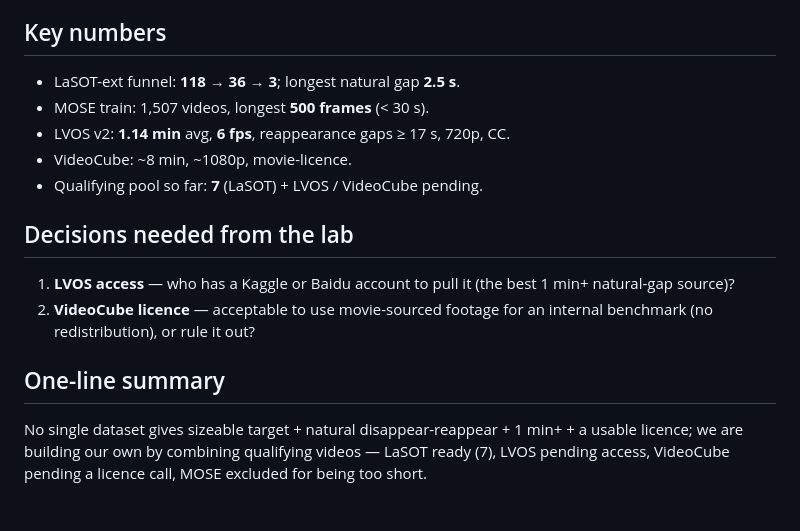
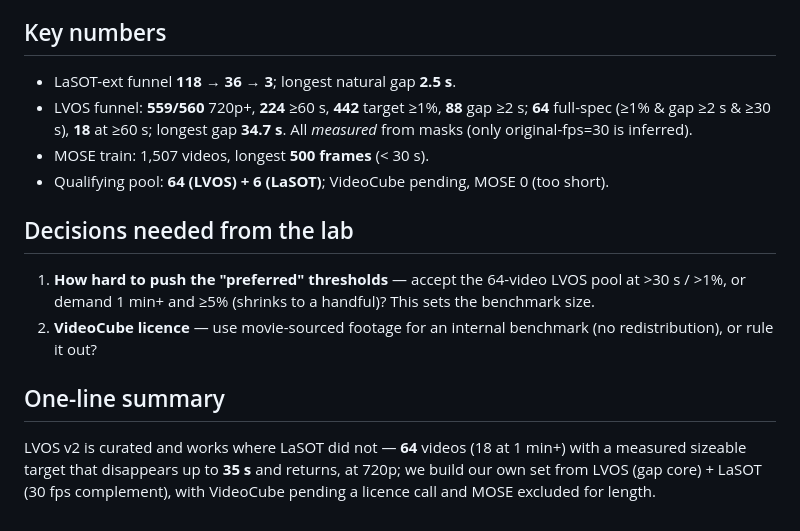
Before and after one commit to TimuJ/thesis_ve, a Markdown page: reports/Timur_Iakshibaev_biweekly_2026-10-10_to_2026-10-16.md, the part around one of its changes. Drawn GitHub-style.

```diff
--- a/reports/Timur_Iakshibaev_biweekly_2026-10-10_to_2026-10-16.md
+++ b/reports/Timur_Iakshibaev_biweekly_2026-10-10_to_2026-10-16.md
@@ -68,22 +84,24 @@ MOSE tigers / night-traffic as short disappear-reappear references).
 
 ## Key numbers
 
-- LaSOT-ext funnel: **118 → 36 → 3**; longest natural gap **2.5 s**.
+- LaSOT-ext funnel **118 → 36 → 3**; longest natural gap **2.5 s**.
+- LVOS funnel: **559/560** 720p+, **224** ≥60 s, **442** target ≥1%, **88** gap
+  ≥2 s; **64** full-spec (≥1% & gap ≥2 s & ≥30 s), **18** at ≥60 s; longest gap
+  **34.7 s**. All *measured* from masks (only original-fps=30 is inferred).
 - MOSE train: 1,507 videos, longest **500 frames** (< 30 s).
-- LVOS v2: **1.14 min** avg, **6 fps**, reappearance gaps ≥ 17 s, 720p, CC.
-- VideoCube: ~8 min, ~1080p, movie-licence.
-- Qualifying pool so far: **7** (LaSOT) + LVOS / VideoCube pending.
+- Qualifying pool: **64 (LVOS) + 6 (LaSOT)**; VideoCube pending, MOSE 0 (too short).
 
 ## Decisions needed from the lab
 
-1. **LVOS access** — who has a Kaggle or Baidu account to pull it (the best 1 min+
-   natural-gap source)?
-2. **VideoCube licence** — acceptable to use movie-sourced footage for an internal
-   benchmark (no redistribution), or rule it out?
+1. **How hard to push the "preferred" thresholds** — accept the 64-video LVOS pool
+   at >30 s / >1%, or demand 1 min+ and ≥5% (shrinks to a handful)? This sets the
+   benchmark size.
+2. **VideoCube licence** — use movie-sourced footage for an internal benchmark (no
+   redistribution), or rule it out?
 
 ## One-line summary
 
-No single dataset gives sizeable target + natural disappear-reappear + 1 min+ + a
-usable licence; we are building our own by combining qualifying videos — LaSOT
-ready (7), LVOS pending access, VideoCube pending a licence call, MOSE excluded for
-being too short.
+LVOS v2 is curated and works where LaSOT did not — **64** videos (18 at 1 min+)
+with a measured sizeable target that disappears up to **35 s** and returns, at
+720p; we build our own set from LVOS (gap core) + LaSOT (30 fps complement), with
+VideoCube pending a licence call and MOSE excluded for length.
```
Also changed, not shown: other parts of reports/Timur_Iakshibaev_biweekly_2026-10-10_to_2026-10-16.md (+65 -49 lines), docs/notes/2026-10-16-lvos-curated-manifest.md (added, +74 -0 lines), docs/notes/2026-10-16-lvos-mask-curation.md (added, +131 -0 lines).
